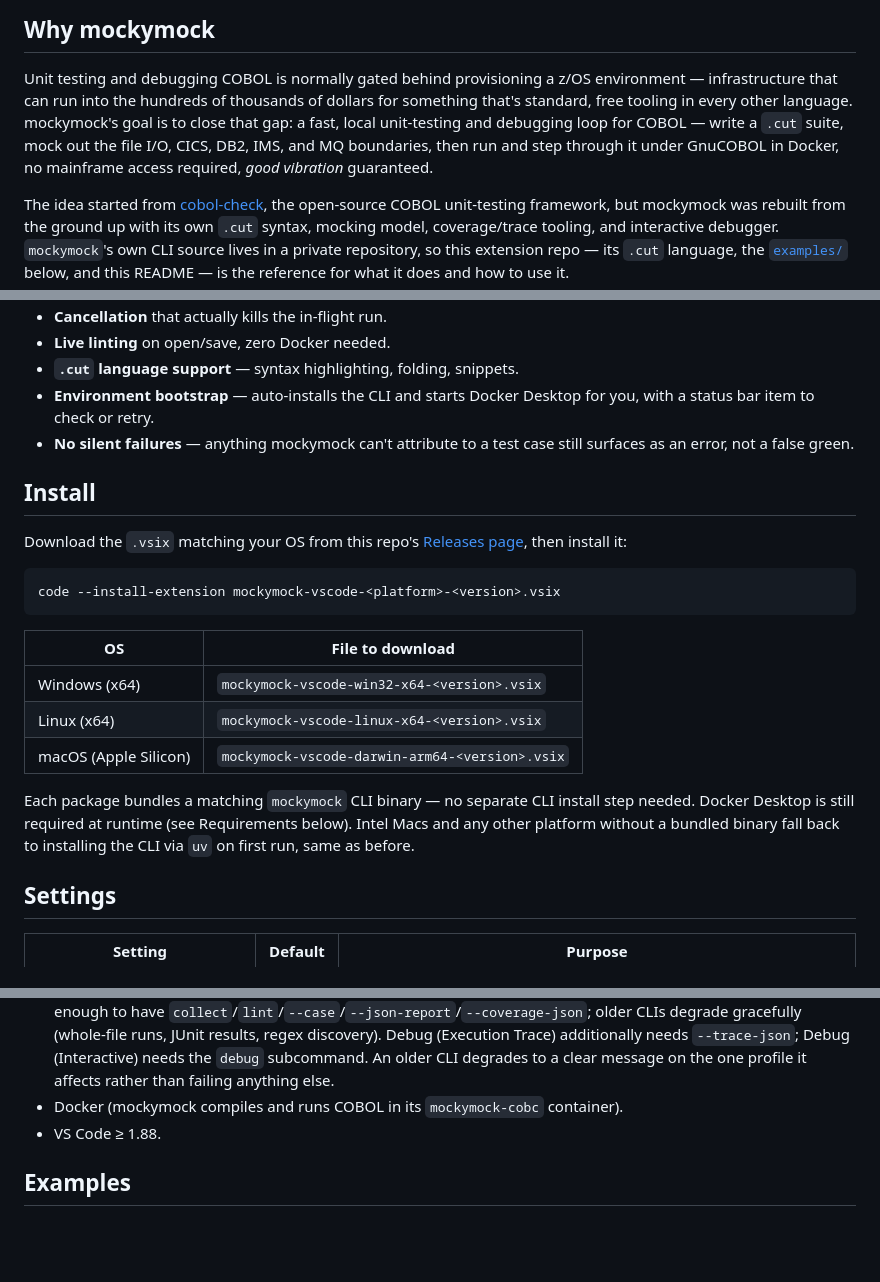
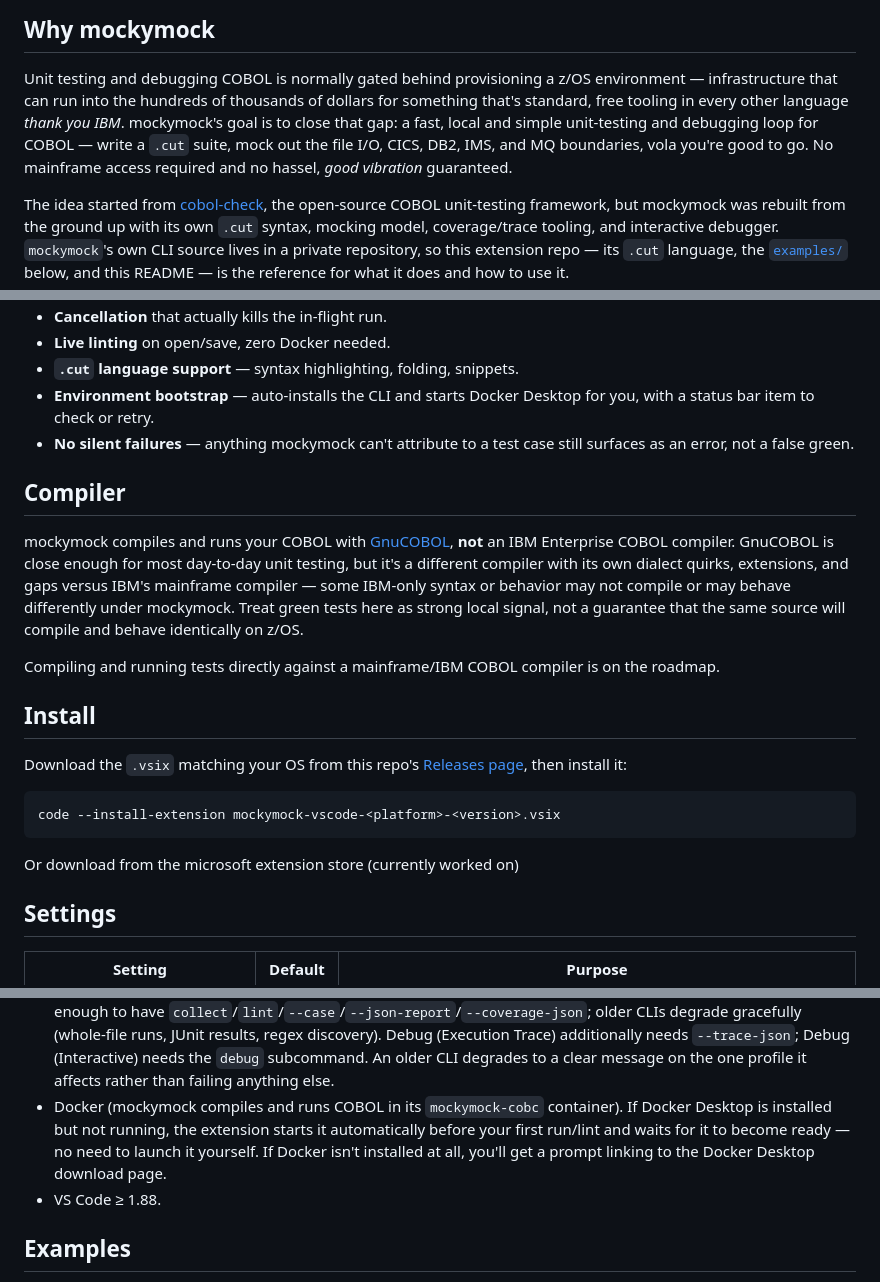
Before and after one commit to Landparty/mocky-mock-vscode, a Markdown page: README.md, 3 parts joined by grey strips. Drawn GitHub-style; blank space fills up the shorter version.

Commit message:
docs: update README to clarify COBOL compiler usage and enhance feature descriptions

````diff
--- a/README.md
+++ b/README.md
@@ -10,10 +10,10 @@ COBOL today — see you on the *wildside*.
 Unit testing and debugging COBOL is normally gated behind provisioning a
 z/OS environment — infrastructure that can run into the hundreds of
 thousands of dollars for something that's standard, free tooling in every
-other language. mockymock's goal is to close that gap: a fast, local
-unit-testing and debugging loop for COBOL — write a `.cut` suite, mock out
-the file I/O, CICS, DB2, IMS, and MQ boundaries, then run and step through
-it under GnuCOBOL in Docker, no mainframe access required, *good vibration* guaranteed.
+other language *thank you IBM*. mockymock's goal is to close that gap: a fast, local
+and simple unit-testing and debugging loop for COBOL — write a `.cut` suite, mock out
+the file I/O, CICS, DB2, IMS, and MQ boundaries, vola you're good to go.
+No mainframe access required and no hassel, *good vibration* guaranteed.
 
 The idea started from [cobol-check](https://github.com/openmainframeproject/cobol-check),
 the open-source COBOL unit-testing framework, but mockymock was rebuilt from
@@ -41,6 +41,19 @@ it does and how to use it.
 - **No silent failures** — anything mockymock can't attribute to a test
   case still surfaces as an error, not a false green.
 
+## Compiler
+
+mockymock compiles and runs your COBOL with [GnuCOBOL](https://gnucobol.sourceforge.io/),
+**not** an IBM Enterprise COBOL compiler. GnuCOBOL is close enough for most
+day-to-day unit testing, but it's a different compiler with its own dialect
+quirks, extensions, and gaps versus IBM's mainframe compiler — some IBM-only
+syntax or behavior may not compile or may behave differently under
+mockymock. Treat green tests here as strong local signal, not a guarantee
+that the same source will compile and behave identically on z/OS.
+
+Compiling and running tests directly against a mainframe/IBM COBOL compiler
+is on the roadmap.
+
 ## Install
 
 Download the `.vsix` matching your OS from this repo's
@@ -51,17 +64,7 @@ then install it:
 code --install-extension mockymock-vscode-<platform>-<version>.vsix
 ```
 
-| OS | File to download |
-|---|---|
-| Windows (x64) | `mockymock-vscode-win32-x64-<version>.vsix` |
-| Linux (x64) | `mockymock-vscode-linux-x64-<version>.vsix` |
-| macOS (Apple Silicon) | `mockymock-vscode-darwin-arm64-<version>.vsix` |
-
-Each package bundles a matching `mockymock` CLI binary — no separate CLI
-install step needed. Docker Desktop is still required at runtime (see
-Requirements below). Intel Macs and any other platform without a bundled
-binary fall back to installing the CLI via `uv` on first run, same as
-before.
+Or download from the microsoft extension store (currently worked on)
 
 ## Settings
 
@@ -86,7 +89,10 @@ before.
   clear message on the one profile it affects rather than failing anything
   else.
 - Docker (mockymock compiles and runs COBOL in its `mockymock-cobc`
-  container).
+  container). If Docker Desktop is installed but not running, the extension
+  starts it automatically before your first run/lint and waits for it to
+  become ready — no need to launch it yourself. If Docker isn't installed at
+  all, you'll get a prompt linking to the Docker Desktop download page.
 - VS Code ≥ 1.88.
 
 ## Examples
````
